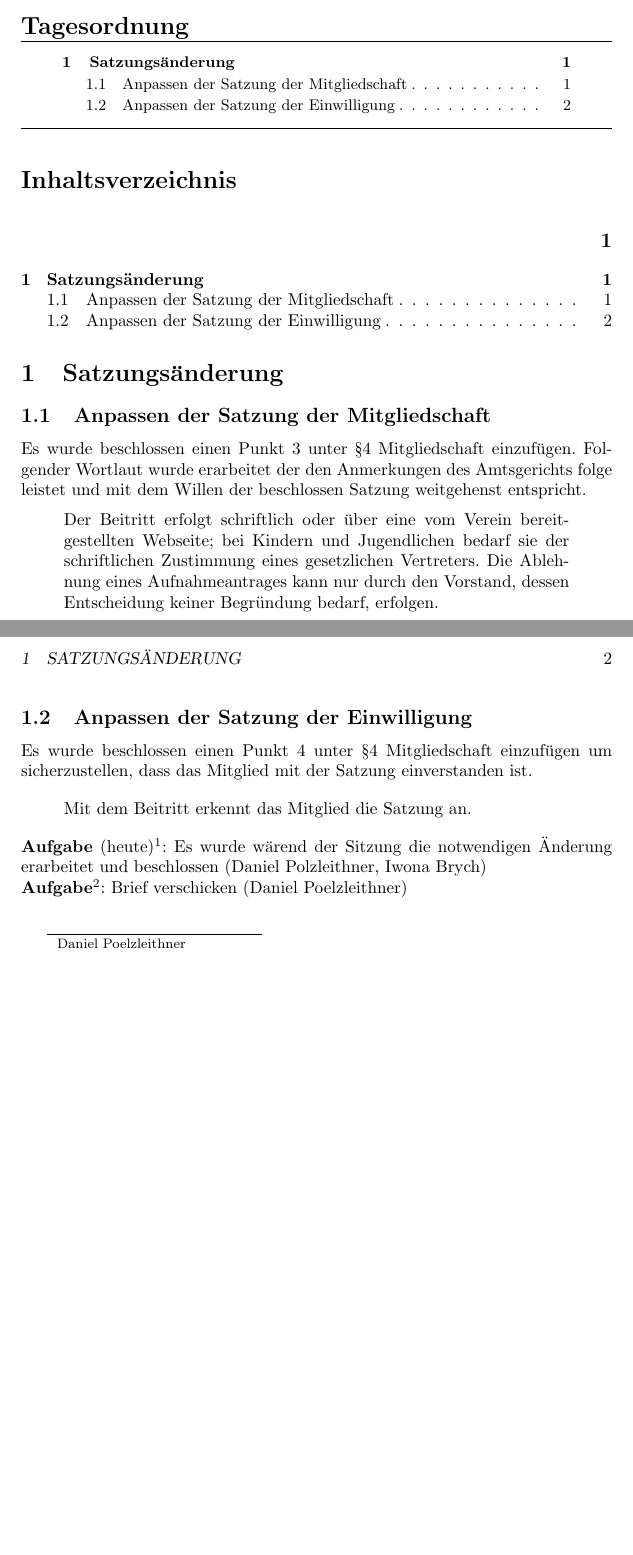
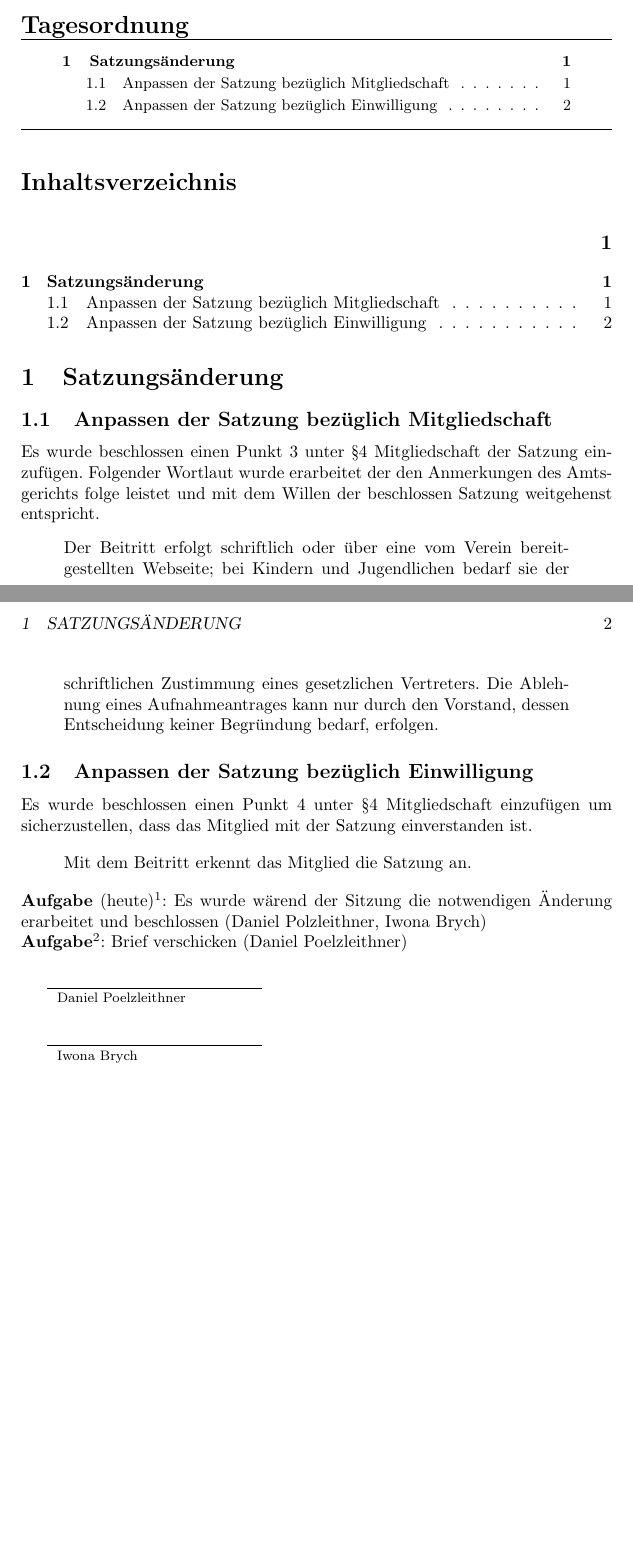
Before and after one commit to supergravity-org/foundation-protocols, a LaTeX document (src/2016-03-22.tex): two parts of pages 1 and 2 of 2, joined at a grey line, cut so that both start at the same text. Compiled offline with pdfLaTeX.

Commit message:
adjustments

```diff
--- a/src/2016-03-22.tex
+++ b/src/2016-03-22.tex
@@ -21,13 +21,13 @@
 \tableofcontents
 
 \topic{Satzungsänderung}
-\subtopic{Anpassen der Satzung der Mitgliedschaft}
-Es wurde beschlossen einen Punkt 3 unter §4 Mitgliedschaft einzufügen.
+\subtopic{Anpassen der Satzung bezüglich Mitgliedschaft}
+Es wurde beschlossen einen Punkt 3 unter §4 Mitgliedschaft der Satzung einzufügen.
 Folgender Wortlaut wurde erarbeitet der den Anmerkungen des Amtsgerichts folge leistet und mit dem Willen der beschlossen Satzung weitgehenst entspricht.
 \begin{quote}
 Der Beitritt erfolgt schriftlich oder über eine vom Verein bereitgestellten Webseite; bei Kindern und Jugendlichen bedarf sie der schriftlichen Zustimmung eines gesetzlichen Vertreters. Die Ablehnung eines Aufnahmeantrages kann nur durch den Vorstand, dessen Entscheidung keiner Begründung bedarf, erfolgen.
 \end{quote}
-\subtopic{Anpassen der Satzung der Einwilligung}
+\subtopic{Anpassen der Satzung bezüglich Einwilligung}
 Es wurde beschlossen einen Punkt 4 unter §4 Mitgliedschaft einzufügen um sicherzustellen, dass das Mitglied mit der Satzung einverstanden ist.
 
 \begin{quote}
@@ -38,8 +38,9 @@ Mit dem Beitritt erkennt das Mitglied die Satzung an.
 \task[pending]{Daniel Poelzleithner}{Brief verschicken}
 
 
+\signature{Daniel Poelzleithner}
 
-\signature{Daniel Poelzleithner}
+\signature{Iwona Brych}
 
 \end{Minutes}
 \end{document}
```
Also changed, not shown: out/2016-03-22.pdf.
